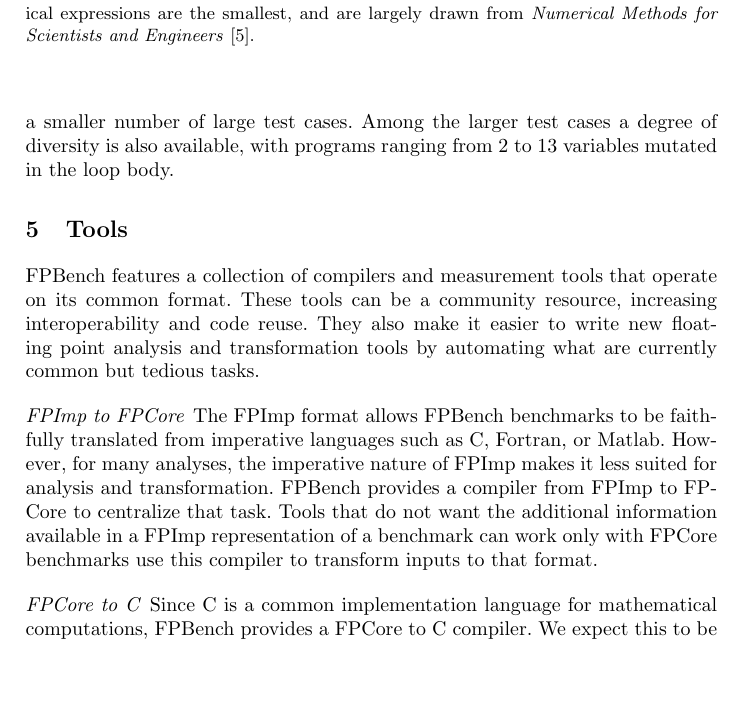
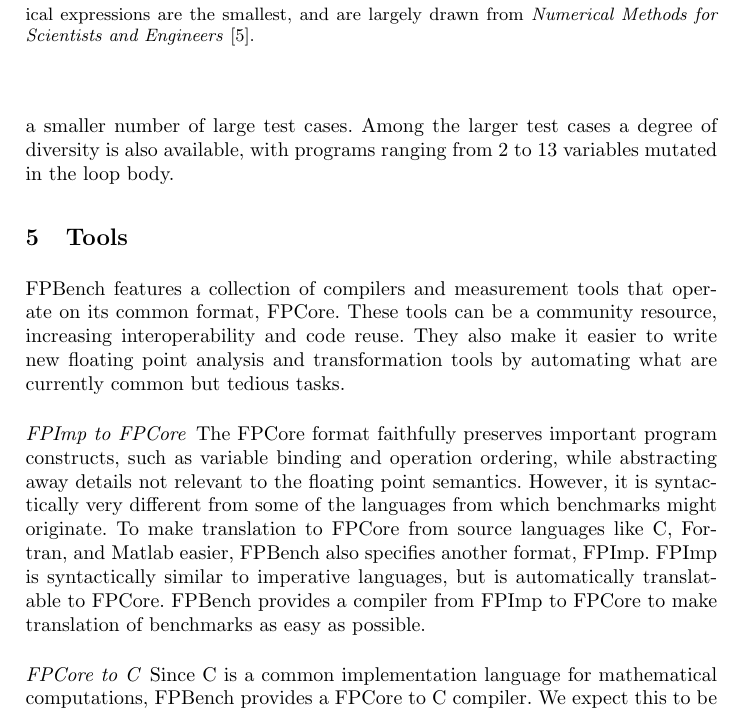
Before and after one commit to FPBench/FPBench, a LaTeX thesis (papers/nsv16/main.tex, which reads papers/nsv16/tools.tex): part of page 9 of 15 before the commit and part of page 9 of 16 after it, cut so that both start at the same text, the shorter picture padded with empty space. Compiled offline with pdfLaTeX.

Commit message:
Update surface-to-core tool text

```diff
--- a/papers/nsv16/tools.tex
+++ b/papers/nsv16/tools.tex
@@ -6,7 +6,7 @@
 
 \name features
   a collection of compilers and measurement tools
-  that operate on its common format.
+  that operate on its common format, \core.
 These tools can be a community resource,
   increasing interoperability and code reuse.
 They also make it easier to write
@@ -15,18 +15,20 @@ They also make it easier to write
   common but tedious tasks.
 
 \paragraph{\surface to \core}
-The \surface format allows \name benchmarks
-  to be faithfully translated from imperative languages
-  such as C, Fortran, or Matlab.
-However, for many analyses,
-  the imperative nature of \surface
-  makes it less suited for analysis and transformation.
+The \core format faithfully preserves important program constructs,
+  such as variable binding and operation ordering,
+  while abstracting away details not relevant
+  to the floating point semantics.
+However, it is syntactically very different
+  from some of the languages from which benchmarks might originate.
+To make translation to \core from source languages
+  like C, Fortran, and Matlab easier,
+  \name also specifies another format,
+  \surface.
+\surface is syntactically similar to imperative languages,
+  but is automatically translatable to \core.
 \name provides a compiler from \surface to \core
-  to centralize that task.
-Tools that do not want the additional information
-  available in a \surface representation of a benchmark
-  can work only with \core benchmarks
-  use this compiler to transform inputs to that format.
+  to make translation of benchmarks as easy as possible.
 
 \paragraph{\core to C}
 Since C is a common implementation language for mathematical computations,
```
